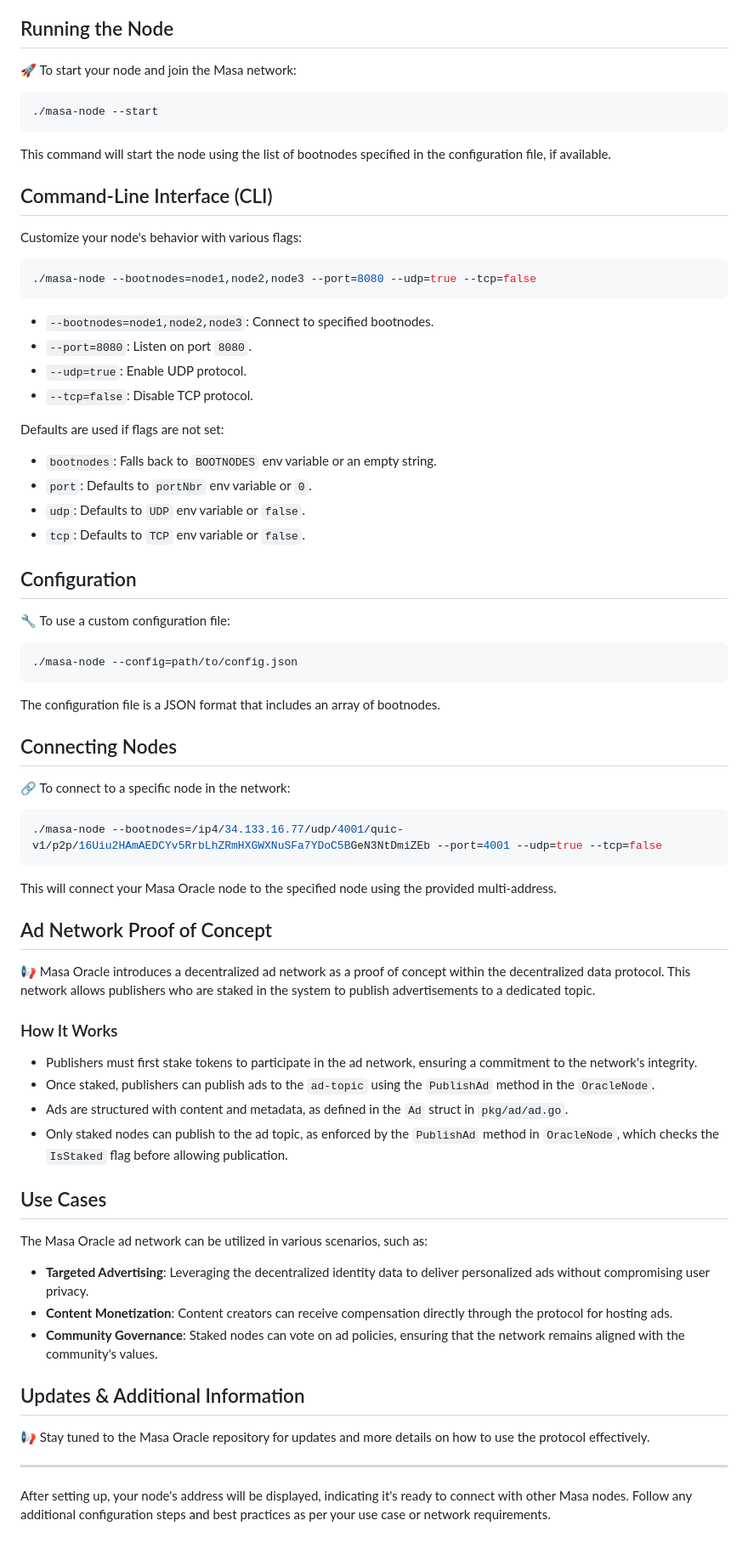
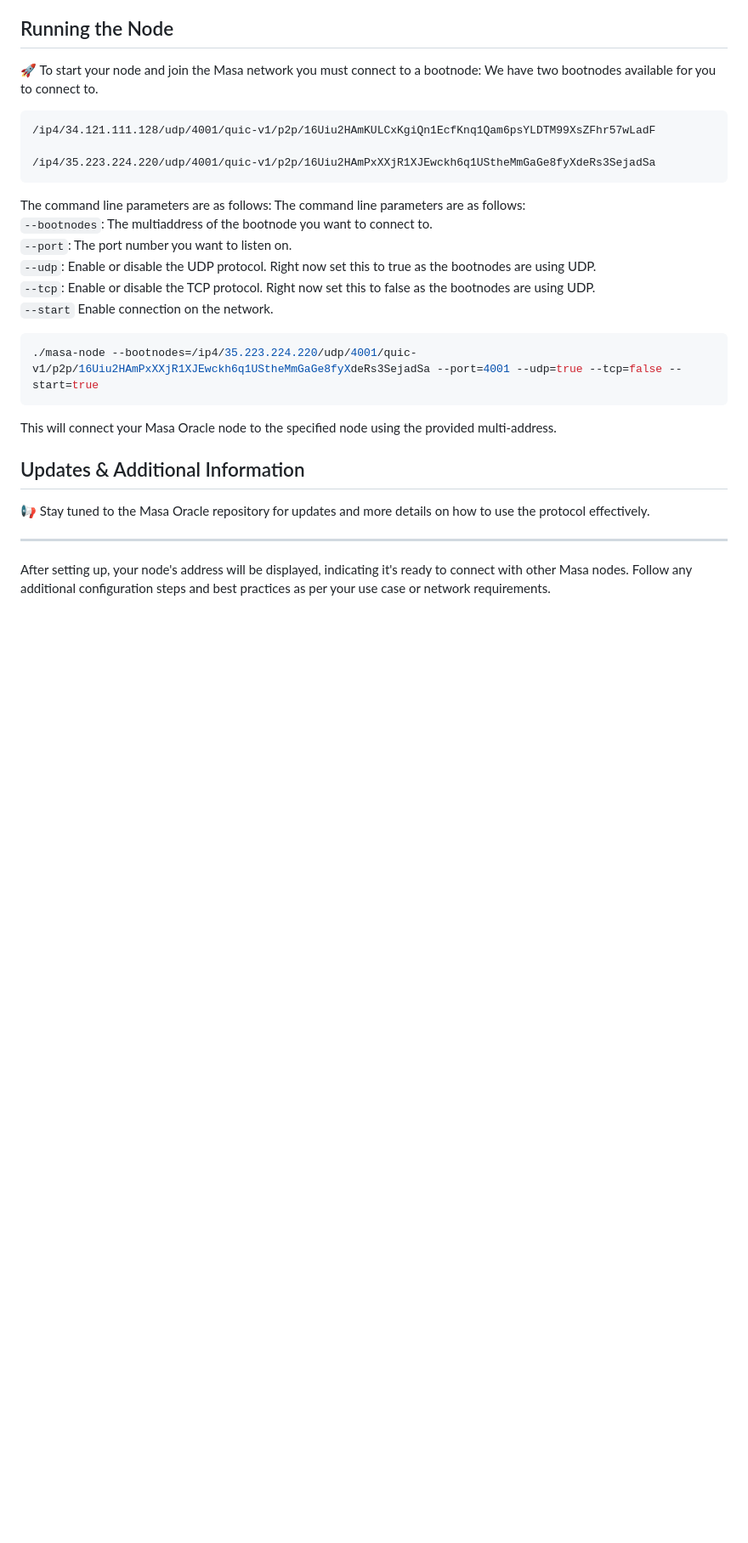
Before and after one commit to masa-finance/masa-oracle, a Markdown page: README.md, the part around the change printed below. Shown: that part at 85% size. GitHub-like rendering; blank space fills up the shorter version.

````diff
--- a/README.md
+++ b/README.md
@@ -65,66 +54,26 @@ This command initiates the staking process, allowing the staking contract to spe
 
 ## Running the Node
 
-🚀 To start your node and join the Masa network:
-```bash
-./masa-node --start
+🚀 To start your node and join the Masa network you must connect to a bootnode: We have two bootnodes available for you to connect to.
 ```
-This command will start the node using the list of bootnodes specified in the configuration file, if available.
+/ip4/34.121.111.128/udp/4001/quic-v1/p2p/16Uiu2HAmKULCxKgiQn1EcfKnq1Qam6psYLDTM99XsZFhr57wLadF
 
-## Command-Line Interface (CLI)
+/ip4/35.223.224.220/udp/4001/quic-v1/p2p/16Uiu2HAmPxXXjR1XJEwckh6q1UStheMmGaGe8fyXdeRs3SejadSa
+```
 
-Customize your node's behavior with various flags:
-```bash
-./masa-node --bootnodes=node1,node2,node3 --port=8080 --udp=true --tcp=false
-```
-- `--bootnodes=node1,node2,node3`: Connect to specified bootnodes.
-- `--port=8080`: Listen on port `8080`.
-- `--udp=true`: Enable UDP protocol.
-- `--tcp=false`: Disable TCP protocol.
-
-Defaults are used if flags are not set:
-
-- `bootnodes`: Falls back to `BOOTNODES` env variable or an empty string.
-- `port`: Defaults to `portNbr` env variable or `0`.
-- `udp`: Defaults to `UDP` env variable or `false`.
-- `tcp`: Defaults to `TCP` env variable or `false`.
-
-## Configuration
-
-🔧 To use a custom configuration file:
+The command line parameters are as follows:
+The command line parameters are as follows:
+`--bootnodes`: The multiaddress of the bootnode you want to connect to.
+`--port`: The port number you want to listen on.
+`--udp`: Enable or disable the UDP protocol. Right now set this to true as the bootnodes are using UDP.
+`--tcp`: Enable or disable the TCP protocol. Right now set this to false as the bootnodes are using UDP.
+`--start` Enable connection on the network.
 
 ```bash
-./masa-node --config=path/to/config.json
-```
-
-The configuration file is a JSON format that includes an array of bootnodes.
-
-## Connecting Nodes
-
-🔗 To connect to a specific node in the network:
-```bash
-./masa-node --bootnodes=/ip4/34.133.16.77/udp/4001/quic-v1/p2p/16Uiu2HAmAEDCYv5RrbLhZRmHXGWXNuSFa7YDoC5BGeN3NtDmiZEb --port=4001 --udp=true --tcp=false
+./masa-node --bootnodes=/ip4/35.223.224.220/udp/4001/quic-v1/p2p/16Uiu2HAmPxXXjR1XJEwckh6q1UStheMmGaGe8fyXdeRs3SejadSa --port=4001 --udp=true --tcp=false --start=true
 ```
 This will connect your Masa Oracle node to the specified node using the provided multi-address.
 
-## Ad Network Proof of Concept
-
-📢 Masa Oracle introduces a decentralized ad network as a proof of concept within the decentralized data protocol. This network allows publishers who are staked in the system to publish advertisements to a dedicated topic.
-
-### How It Works
-
-- Publishers must first stake tokens to participate in the ad network, ensuring a commitment to the network's integrity.
-- Once staked, publishers can publish ads to the `ad-topic` using the `PublishAd` method in the `OracleNode`.
-- Ads are structured with content and metadata, as defined in the `Ad` struct in `pkg/ad/ad.go`.
-- Only staked nodes can publish to the ad topic, as enforced by the `PublishAd` method in `OracleNode`, which checks the `IsStaked` flag before allowing publication.
-
-## Use Cases
-
-The Masa Oracle ad network can be utilized in various scenarios, such as:
-
-- **Targeted Advertising**: Leveraging the decentralized identity data to deliver personalized ads without compromising user privacy.
-- **Content Monetization**: Content creators can receive compensation directly through the protocol for hosting ads.
-- **Community Governance**: Staked nodes can vote on ad policies, ensuring that the network remains aligned with the community's values.
 
 ## Updates & Additional Information
 
````
Also changed, not shown: other parts of README.md (+1 -12 lines).
